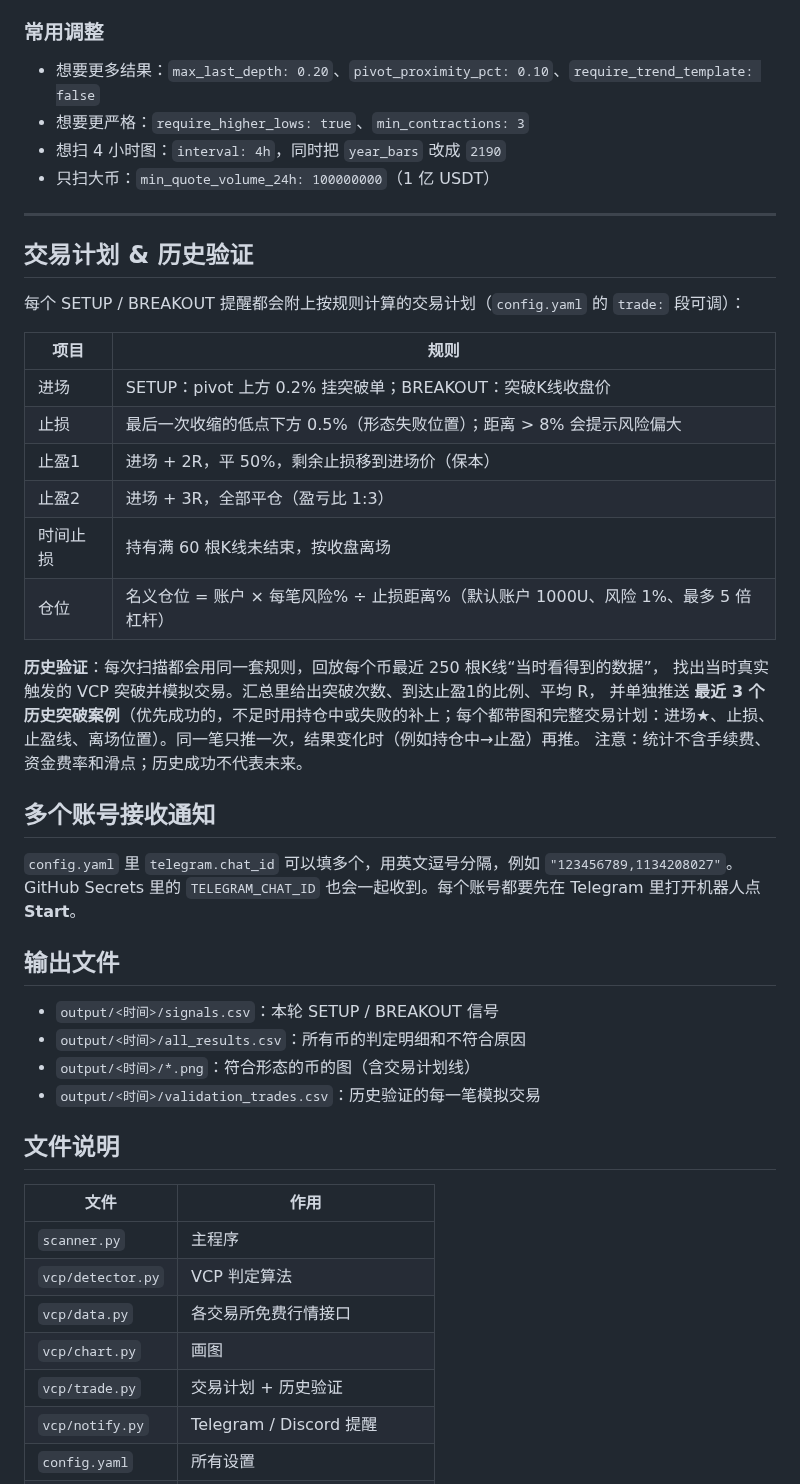
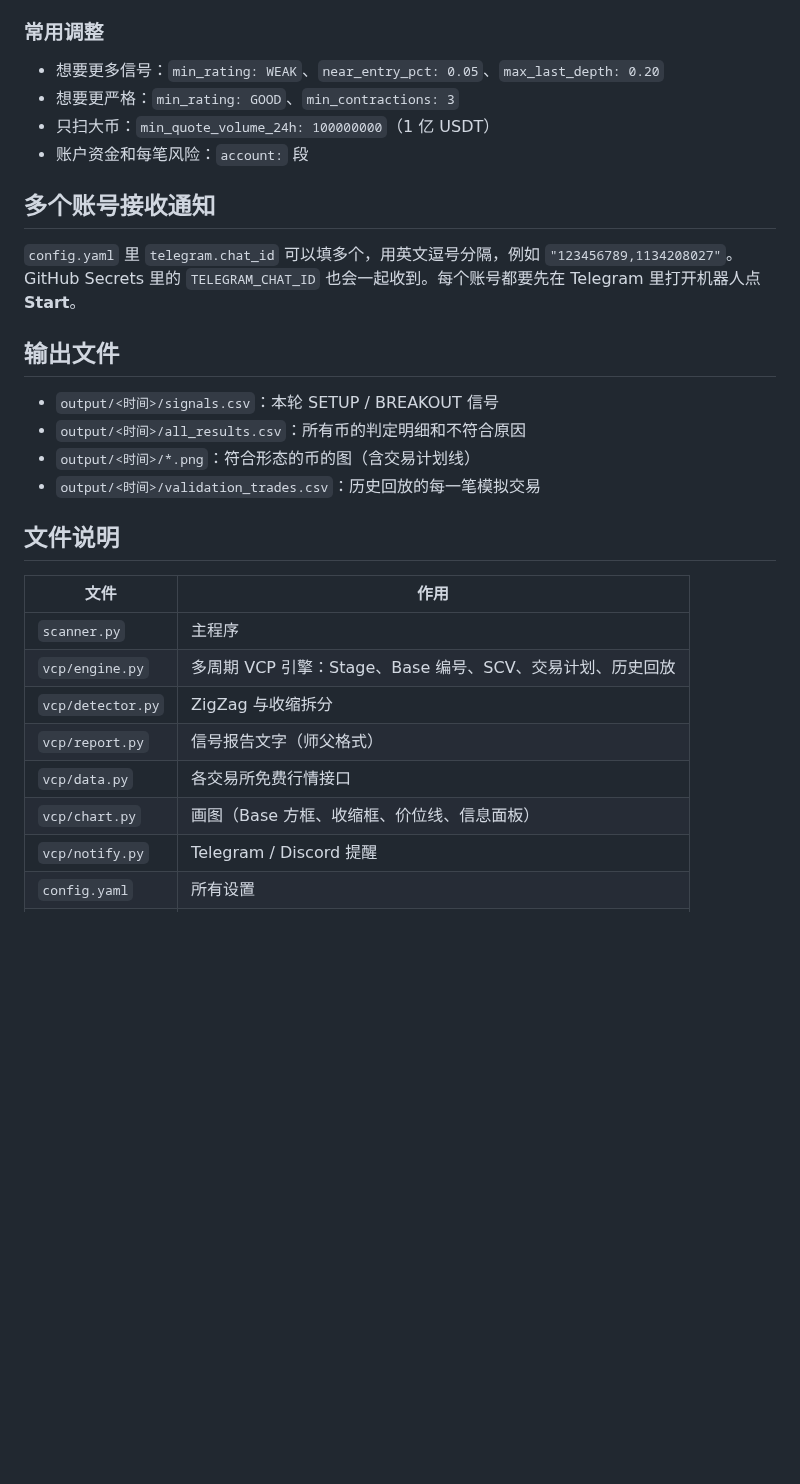
Before and after one commit to zhihong1357/-, a Markdown page: README.md, the part around one of its changes. GitHub-like rendering; blank space fills up the shorter version.

```diff
--- a/README.md
+++ b/README.md
@@ -102,28 +124,8 @@ Mac / Linux：在终端运行 `./run_mac_linux.sh`
 ### 常用调整
-- 想要更多结果：`max_last_depth: 0.20`、`pivot_proximity_pct: 0.10`、`require_trend_template: false`
-- 想要更严格：`require_higher_lows: true`、`min_contractions: 3`
-- 想扫 4 小时图：`interval: 4h`，同时把 `year_bars` 改成 `2190`
+- 想要更多信号：`min_rating: WEAK`、`near_entry_pct: 0.05`、`max_last_depth: 0.20`
+- 想要更严格：`min_rating: GOOD`、`min_contractions: 3`
 - 只扫大币：`min_quote_volume_24h: 100000000`（1 亿 USDT）
-
----
-
-## 交易计划 & 历史验证
-
-每个 SETUP / BREAKOUT 提醒都会附上按规则计算的交易计划（`config.yaml` 的 `trade:` 段可调）：
-
-| 项目 | 规则 |
-|---|---|
-| 进场 | SETUP：pivot 上方 0.2% 挂突破单；BREAKOUT：突破K线收盘价 |
-| 止损 | 最后一次收缩的低点下方 0.5%（形态失败位置）；距离 > 8% 会提示风险偏大 |
-| 止盈1 | 进场 + 2R，平 50%，剩余止损移到进场价（保本） |
-| 止盈2 | 进场 + 3R，全部平仓（盈亏比 1:3） |
-| 时间止损 | 持有满 60 根K线未结束，按收盘离场 |
-| 仓位 | 名义仓位 = 账户 × 每笔风险% ÷ 止损距离%（默认账户 1000U、风险 1%、最多 5 倍杠杆） |
-
-**历史验证**：每次扫描都会用同一套规则，回放每个币最近 250 根K线“当时看得到的数据”，
-找出当时真实触发的 VCP 突破并模拟交易。汇总里给出突破次数、到达止盈1的比例、平均 R，
-并单独推送 **最近 3 个历史突破案例**（优先成功的，不足时用持仓中或失败的补上；每个都带图和完整交易计划：进场★、止损、止盈线、离场位置）。同一笔只推一次，结果变化时（例如持仓中→止盈）再推。
-注意：统计不含手续费、资金费率和滑点；历史成功不代表未来。
+- 账户资金和每笔风险：`account:` 段
 
 ## 多个账号接收通知
 `config.yaml` 里 `telegram.chat_id` 可以填多个，用英文逗号分隔，例如 `"123456789,1134208027"`。
@@ -133,16 +135,17 @@ GitHub Secrets 里的 `TELEGRAM_CHAT_ID` 也会一起收到。每个账号都要
 - `output/<时间>/signals.csv`：本轮 SETUP / BREAKOUT 信号
 - `output/<时间>/all_results.csv`：所有币的判定明细和不符合原因
 - `output/<时间>/*.png`：符合形态的币的图（含交易计划线）
-- `output/<时间>/validation_trades.csv`：历史验证的每一笔模拟交易
+- `output/<时间>/validation_trades.csv`：历史回放的每一笔模拟交易
 
 ## 文件说明
 | 文件 | 作用 |
 |---|---|
 | `scanner.py` | 主程序 |
-| `vcp/detector.py` | VCP 判定算法 |
+| `vcp/engine.py` | 多周期 VCP 引擎：Stage、Base 编号、SCV、交易计划、历史回放 |
+| `vcp/detector.py` | ZigZag 与收缩拆分 |
+| `vcp/report.py` | 信号报告文字（师父格式） |
 | `vcp/data.py` | 各交易所免费行情接口 |
-| `vcp/chart.py` | 画图 |
-| `vcp/trade.py` | 交易计划 + 历史验证 |
+| `vcp/chart.py` | 画图（Base 方框、收缩框、价位线、信息面板） |
 | `vcp/notify.py` | Telegram / Discord 提醒 |
 | `config.yaml` | 所有设置 |
 | `tests/` | 自动测试（`python -m pytest`） |
```
Also changed, not shown: other parts of README.md (+55 -33 lines), docs/demo_breakout.png (deleted), docs/demo_setup.png (deleted), docs/demo_signal.png (added), 9 other files.
